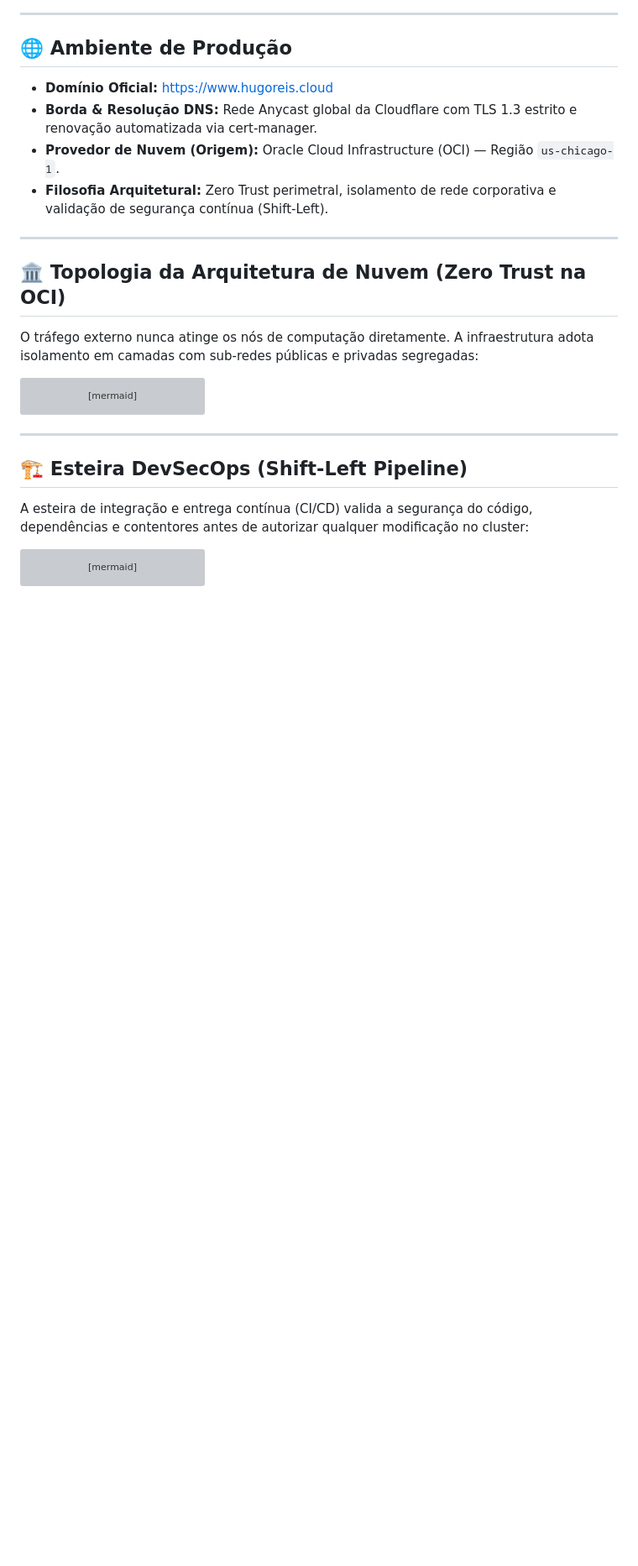
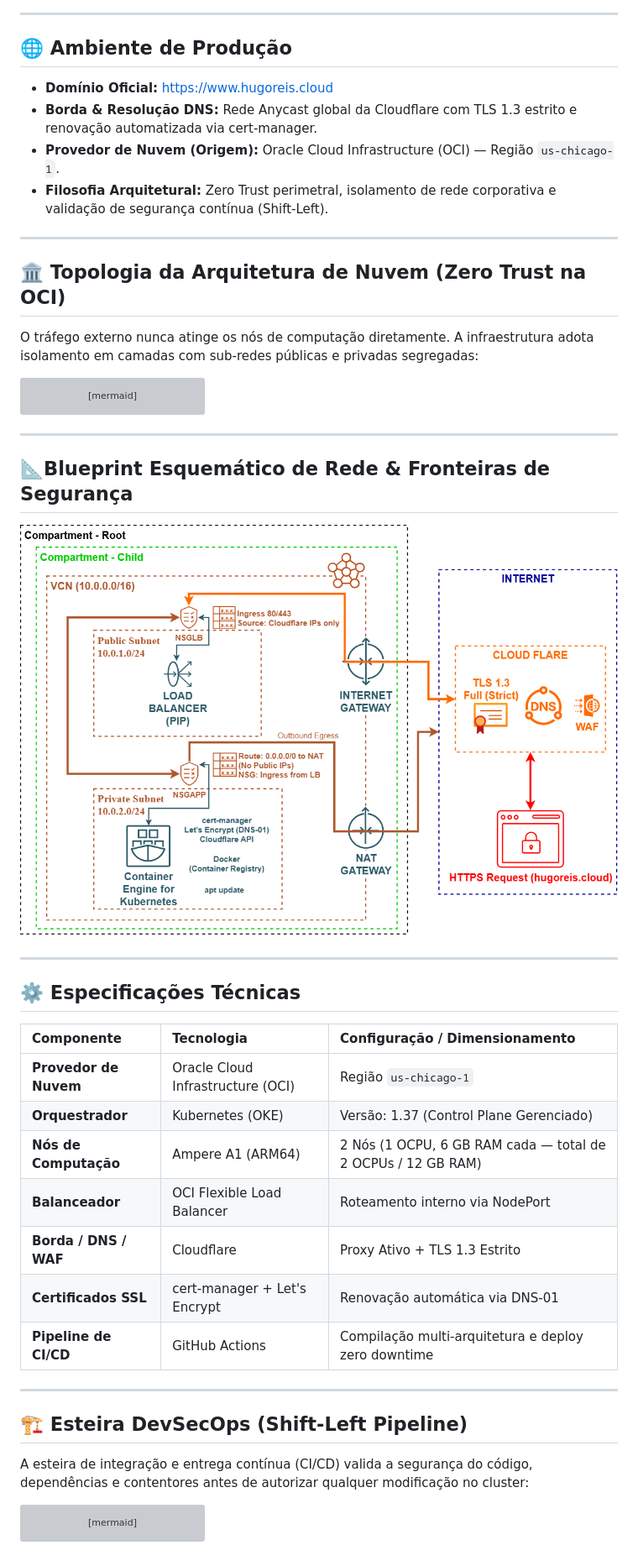
Before and after one commit to hnreis/hugoreis-cloud, a Markdown page: README.pt-BR.md, the part around the change. Shown at 84% size. Rendered like a GitHub page; blank space fills up the shorter version; grey boxes are pictures that could not be loaded.

````diff
--- a/README.pt-BR.md
+++ b/README.pt-BR.md
@@ -74,6 +74,25 @@ flowchart TD
     class User edge;
 ```
 ---
+## 📐Blueprint Esquemático de Rede & Fronteiras de Segurança
+<p align="center">
+  <img src="./oci-network-topology.png" alt="Blueprint da Topologia de Rede OCI" width="800">
+</p>
+
+---
+## ⚙️ Especificações Técnicas
+
+| Componente | Tecnologia | Configuração / Dimensionamento |
+| :--- | :--- | :--- |
+| **Provedor de Nuvem** | Oracle Cloud Infrastructure (OCI) | Região `us-chicago-1` |
+| **Orquestrador** | Kubernetes (OKE) | Versão: 1.37 (Control Plane Gerenciado) |
+| **Nós de Computação** | Ampere A1 (ARM64) | 2 Nós (1 OCPU, 6 GB RAM cada — total de 2 OCPUs / 12 GB RAM) |
+| **Balanceador** | OCI Flexible Load Balancer | Roteamento interno via NodePort |
+| **Borda / DNS / WAF** | Cloudflare | Proxy Ativo + TLS 1.3 Estrito |
+| **Certificados SSL** | cert-manager + Let's Encrypt | Renovação automática via DNS-01 |
+| **Pipeline de CI/CD** | GitHub Actions | Compilação multi-arquitetura e deploy zero downtime |
+
+---
 ## 🏗️ Esteira DevSecOps (Shift-Left Pipeline)
 
 A esteira de integração e entrega contínua (CI/CD) valida a segurança do código, dependências e contentores antes de autorizar qualquer modificação no cluster:
````
